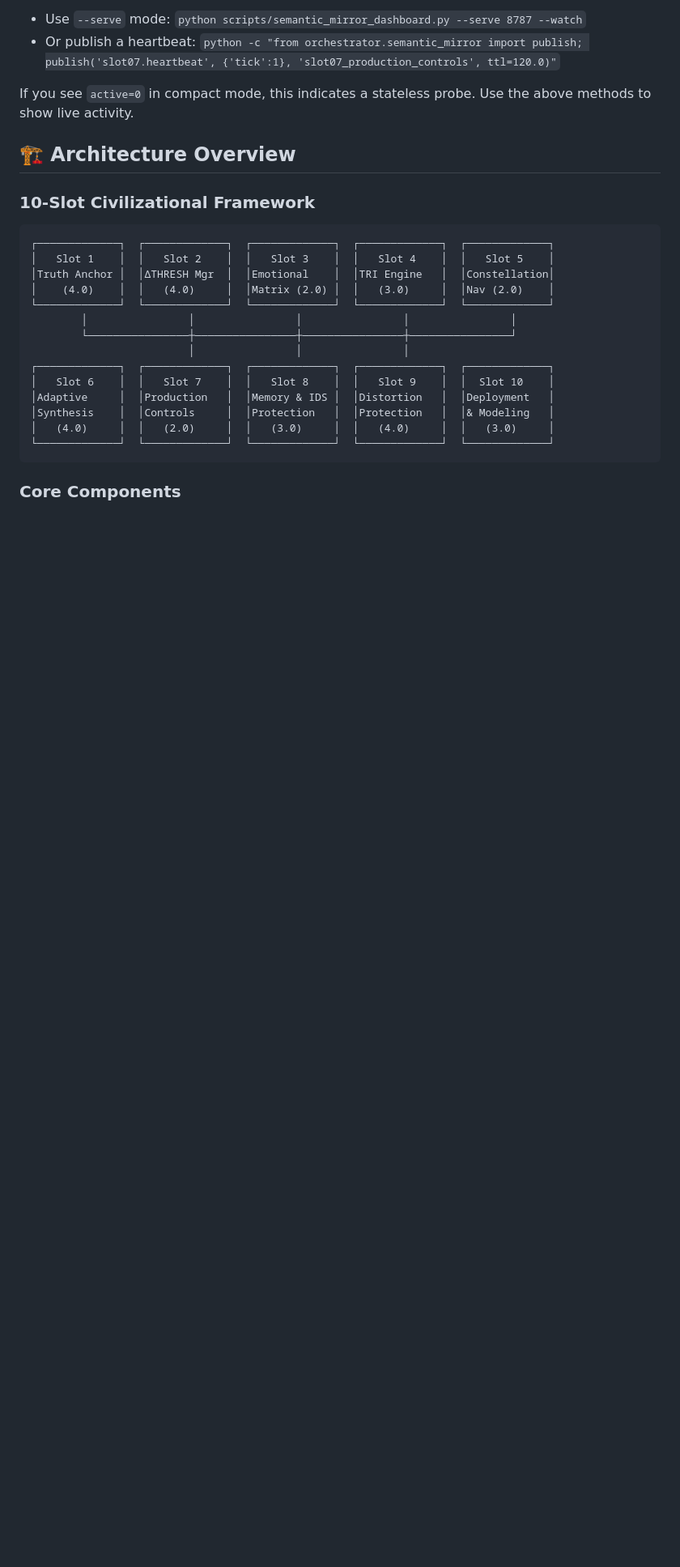
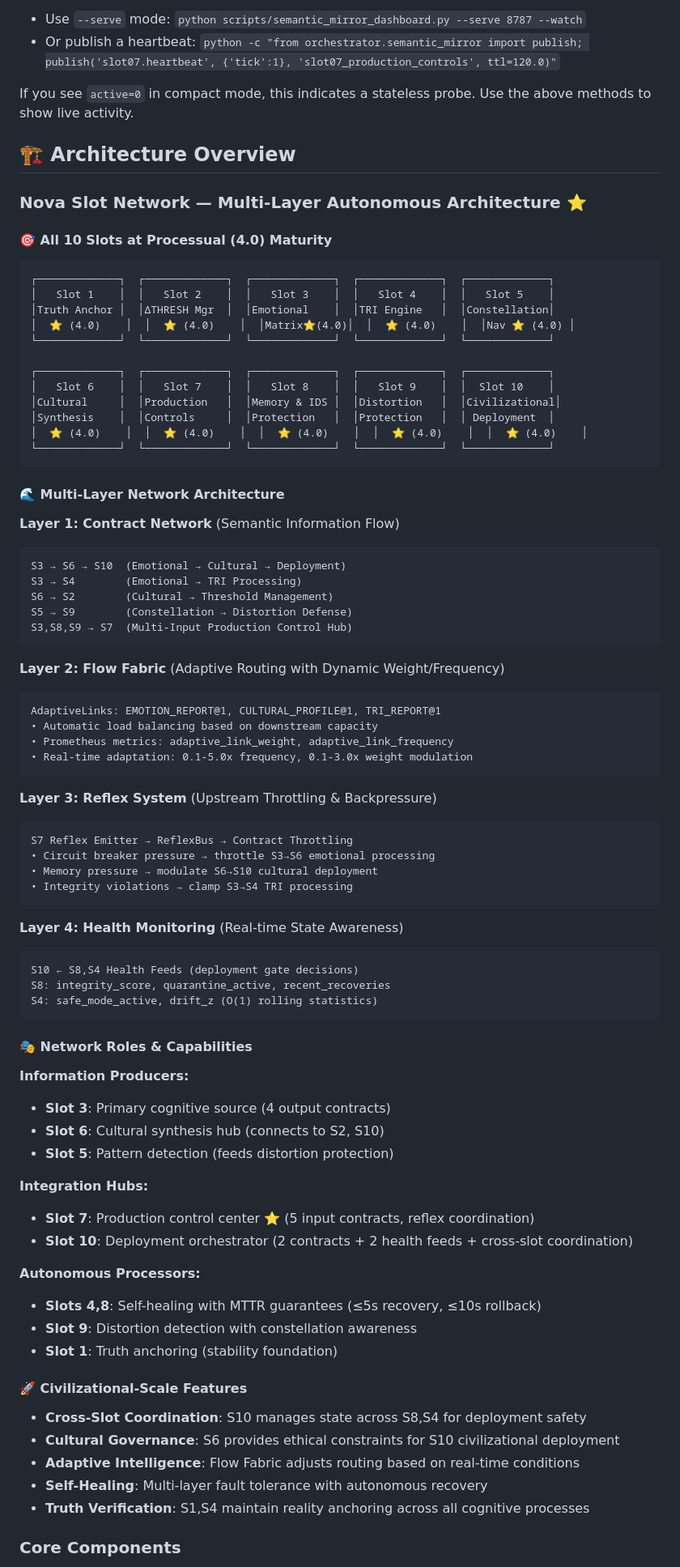
Before and after one commit to PavlosKolivatzis/nova-civilizational-architecture, a Markdown page: README.md, the part around one of its changes. Shown at 81% size. Drawn GitHub-style; blank space fills up the shorter version.

Commit message:
Update README.md
 - README.md - Full multi-layer network architecture with all 10 slots at ⭐ (4.0)

````diff
--- a/README.md
+++ b/README.md
@@ -100,24 +100,80 @@ If you see `active=0` in compact mode, this indicates a stateless probe. Use the
 
 ## 🏗️ Architecture Overview
 
-### 10-Slot Civilizational Framework
+### Nova Slot Network — Multi-Layer Autonomous Architecture ⭐
 
+#### **🎯 All 10 Slots at Processual (4.0) Maturity**
 ```
 ┌─────────────┐  ┌─────────────┐  ┌─────────────┐  ┌─────────────┐  ┌─────────────┐
 │   Slot 1    │  │   Slot 2    │  │   Slot 3    │  │   Slot 4    │  │   Slot 5    │
 │Truth Anchor │  │ΔTHRESH Mgr  │  │Emotional    │  │TRI Engine   │  │Constellation│
-│    (4.0)    │  │   (4.0)     │  │Matrix (2.0) │  │   (3.0)     │  │Nav (2.0)    │
+│  ⭐ (4.0)    │  │  ⭐ (4.0)    │  │Matrix⭐(4.0)│  │  ⭐ (4.0)    │  │Nav ⭐ (4.0) │
 └─────────────┘  └─────────────┘  └─────────────┘  └─────────────┘  └─────────────┘
-        │                │                │                │                │
-        └────────────────┼────────────────┼────────────────┼────────────────┘
-                         │                │                │
+
 ┌─────────────┐  ┌─────────────┐  ┌─────────────┐  ┌─────────────┐  ┌─────────────┐
 │   Slot 6    │  │   Slot 7    │  │   Slot 8    │  │   Slot 9    │  │  Slot 10    │
-│Adaptive     │  │Production   │  │Memory & IDS │  │Distortion   │  │Deployment   │
-│Synthesis    │  │Controls     │  │Protection   │  │Protection   │  │& Modeling   │
-│   (4.0)     │  │   (2.0)     │  │   (3.0)     │  │   (4.0)     │  │   (3.0)     │
+│Cultural     │  │Production   │  │Memory & IDS │  │Distortion   │  │Civilizational│
+│Synthesis    │  │Controls     │  │Protection   │  │Protection   │  │ Deployment  │
+│  ⭐ (4.0)    │  │  ⭐ (4.0)    │  │  ⭐ (4.0)    │  │  ⭐ (4.0)    │  │  ⭐ (4.0)    │
 └─────────────┘  └─────────────┘  └─────────────┘  └─────────────┘  └─────────────┘
 ```
 
+#### **🌊 Multi-Layer Network Architecture**
+
+**Layer 1: Contract Network** (Semantic Information Flow)
+```
+S3 → S6 → S10  (Emotional → Cultural → Deployment)
+S3 → S4        (Emotional → TRI Processing)
+S6 → S2        (Cultural → Threshold Management)
+S5 → S9        (Constellation → Distortion Defense)
+S3,S8,S9 → S7  (Multi-Input Production Control Hub)
+```
+
+**Layer 2: Flow Fabric** (Adaptive Routing with Dynamic Weight/Frequency)
+```
+AdaptiveLinks: EMOTION_REPORT@1, CULTURAL_PROFILE@1, TRI_REPORT@1
+• Automatic load balancing based on downstream capacity
+• Prometheus metrics: adaptive_link_weight, adaptive_link_frequency
+• Real-time adaptation: 0.1-5.0x frequency, 0.1-3.0x weight modulation
+```
+
+**Layer 3: Reflex System** (Upstream Throttling & Backpressure)
+```
+S7 Reflex Emitter → ReflexBus → Contract Throttling
+• Circuit breaker pressure → throttle S3→S6 emotional processing
+• Memory pressure → modulate S6→S10 cultural deployment
+• Integrity violations → clamp S3→S4 TRI processing
+```
+
+**Layer 4: Health Monitoring** (Real-time State Awareness)
+```
+S10 ← S8,S4 Health Feeds (deployment gate decisions)
+S8: integrity_score, quarantine_active, recent_recoveries
+S4: safe_mode_active, drift_z (O(1) rolling statistics)
+```
+
+#### **🎭 Network Roles & Capabilities**
+
+**Information Producers:**
+- **Slot 3**: Primary cognitive source (4 output contracts)
+- **Slot 6**: Cultural synthesis hub (connects to S2, S10)
+- **Slot 5**: Pattern detection (feeds distortion protection)
+
+**Integration Hubs:**
+- **Slot 7**: Production control center ⭐ (5 input contracts, reflex coordination)
+- **Slot 10**: Deployment orchestrator (2 contracts + 2 health feeds + cross-slot coordination)
+
+**Autonomous Processors:**
+- **Slots 4,8**: Self-healing with MTTR guarantees (≤5s recovery, ≤10s rollback)
+- **Slot 9**: Distortion detection with constellation awareness
+- **Slot 1**: Truth anchoring (stability foundation)
+
+#### **🚀 Civilizational-Scale Features**
+- **Cross-Slot Coordination**: S10 manages state across S8,S4 for deployment safety
+- **Cultural Governance**: S6 provides ethical constraints for S10 civilizational deployment
+- **Adaptive Intelligence**: Flow Fabric adjusts routing based on real-time conditions
+- **Self-Healing**: Multi-layer fault tolerance with autonomous recovery
+- **Truth Verification**: S1,S4 maintain reality anchoring across all cognitive processes
+
 ### Core Components
 
````
Also changed, not shown: other parts of README.md (+24 -15 lines).
